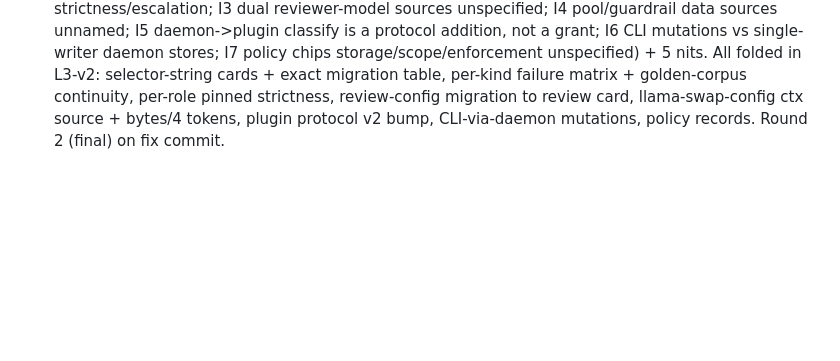
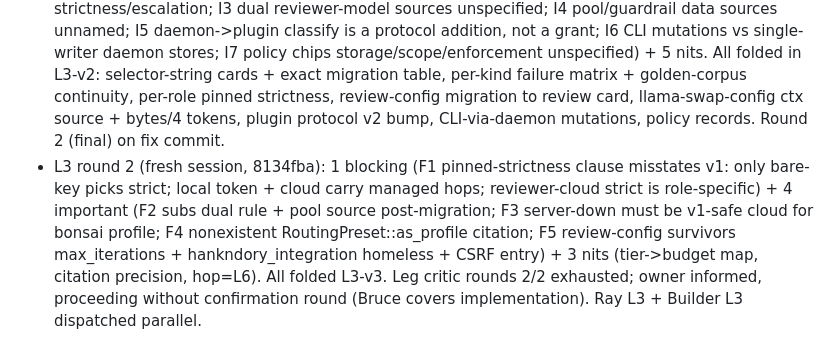
Before and after one commit to ajaxdude/brainrouter, a Markdown page: docs/design/v2-streamlining.history.md, the part around the change. Rendered like a GitHub page; blank space fills up the shorter version.

```diff
--- a/docs/design/v2-streamlining.history.md
+++ b/docs/design/v2-streamlining.history.md
@@ -19,3 +19,4 @@ This file is a record, not a rule.
 - Step 9 L2 (Bruce @ 5ef8e1e): NO-GO — B1 restore decodes credentials map as array -> replace_all(empty) wipes vault (vacuous unit test); B2 unvalidated plugin id at HTTP endpoints -> traversal (remove .. = remove_dir_all state root). Important: I1 daemonless CLI enable spawns orphan; I2 CI never builds plugins/bridge; I3 corrupt registry/store hard-fails boot; I4 builder edited Ray's suite (197+/74-) — CONTENT RATIFIED by Hank after audit (all changes preserve/strengthen: TestEnv owned-drop, get_text YAML masking audit, id-correlated read_msg, mock fidelity; no weakening), process violation noted. Nits N1-N8 fold in (fast stop, snapshot 0600, dotted_set no-panic, shutdown guard wired, persistence list in snapshot, idx clamp, journal scrub, untrack machine-local files).
 - Step 9 re-review (Bruce @ bb1d576): **GO**. B1/B2/I1-I3 + N1-N8 all CLOSED in code; I4 ratification verified (acceptance diff = timing/budget only). 7 new P3 findings (non-blocking, follow-up ticket list): crash-loop boot-1-ladder tail flake; daemon_reachable no timeouts; vault double-failure side-file trap; quarantine same-second overwrite; manifest length cap divergence (route validate through check_plugin_id); bridge manifest /tmp fallback when XDG_STATE_HOME unset; enable-shutdown socket leftover. Evidence on bb1d576: workspace 491/0 + 517/0 (ON), Ray 14/14 x2 under full load, fixpass 3/3, bridge 26/0, node 38/0, html-js OK.
 - L3 leg-scoped critic round 1 (fresh session, v5+L3-v1 @ 196b958): 1 BLOCKING (B1 card store can't express cloud-pinned roles -> silent route inversion of owner's cloud reviewer at migration) + 7 important (I1 fallback inverts v1 cloud-safe default; I2 pinned chain-fallback breaks explicit-pick strictness/escalation; I3 dual reviewer-model sources unspecified; I4 pool/guardrail data sources unnamed; I5 daemon->plugin classify is a protocol addition, not a grant; I6 CLI mutations vs single-writer daemon stores; I7 policy chips storage/scope/enforcement unspecified) + 5 nits. All folded in L3-v2: selector-string cards + exact migration table, per-kind failure matrix + golden-corpus continuity, per-role pinned strictness, review-config migration to review card, llama-swap-config ctx source + bytes/4 tokens, plugin protocol v2 bump, CLI-via-daemon mutations, policy records. Round 2 (final) on fix commit.
+- L3 round 2 (fresh session, 8134fba): 1 blocking (F1 pinned-strictness clause misstates v1: only bare-key picks strict; local token + cloud carry managed hops; reviewer-cloud strict is role-specific) + 4 important (F2 subs dual rule + pool source post-migration; F3 server-down must be v1-safe cloud for bonsai profile; F4 nonexistent RoutingPreset::as_profile citation; F5 review-config survivors max_iterations + hankndory_integration homeless + CSRF entry) + 3 nits (tier->budget map, citation precision, hop=L6). All folded L3-v3. Leg critic rounds 2/2 exhausted; owner informed, proceeding without confirmation round (Bruce covers implementation). Ray L3 + Builder L3 dispatched parallel.
```
Also changed, not shown: docs/design/v2-streamlining.L3.md (+22 -22 lines).
